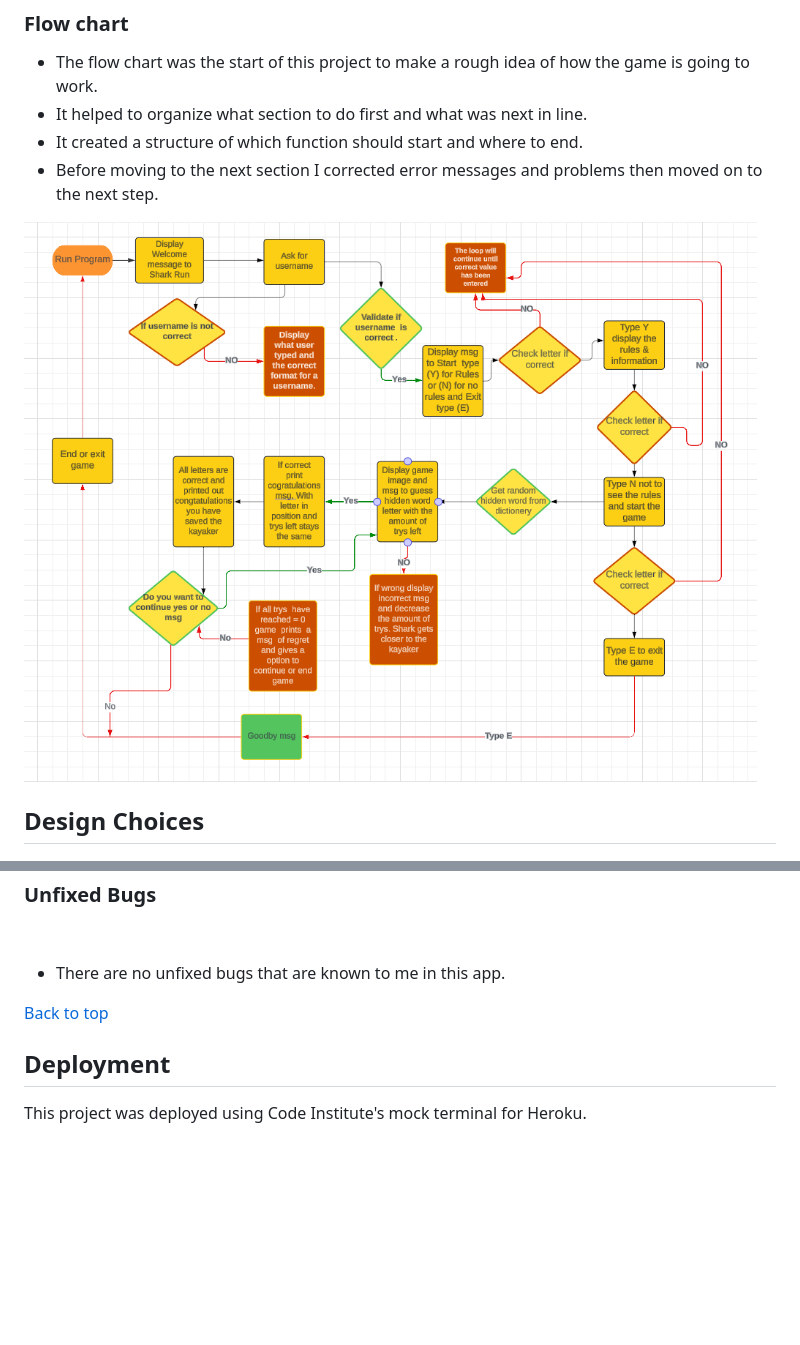
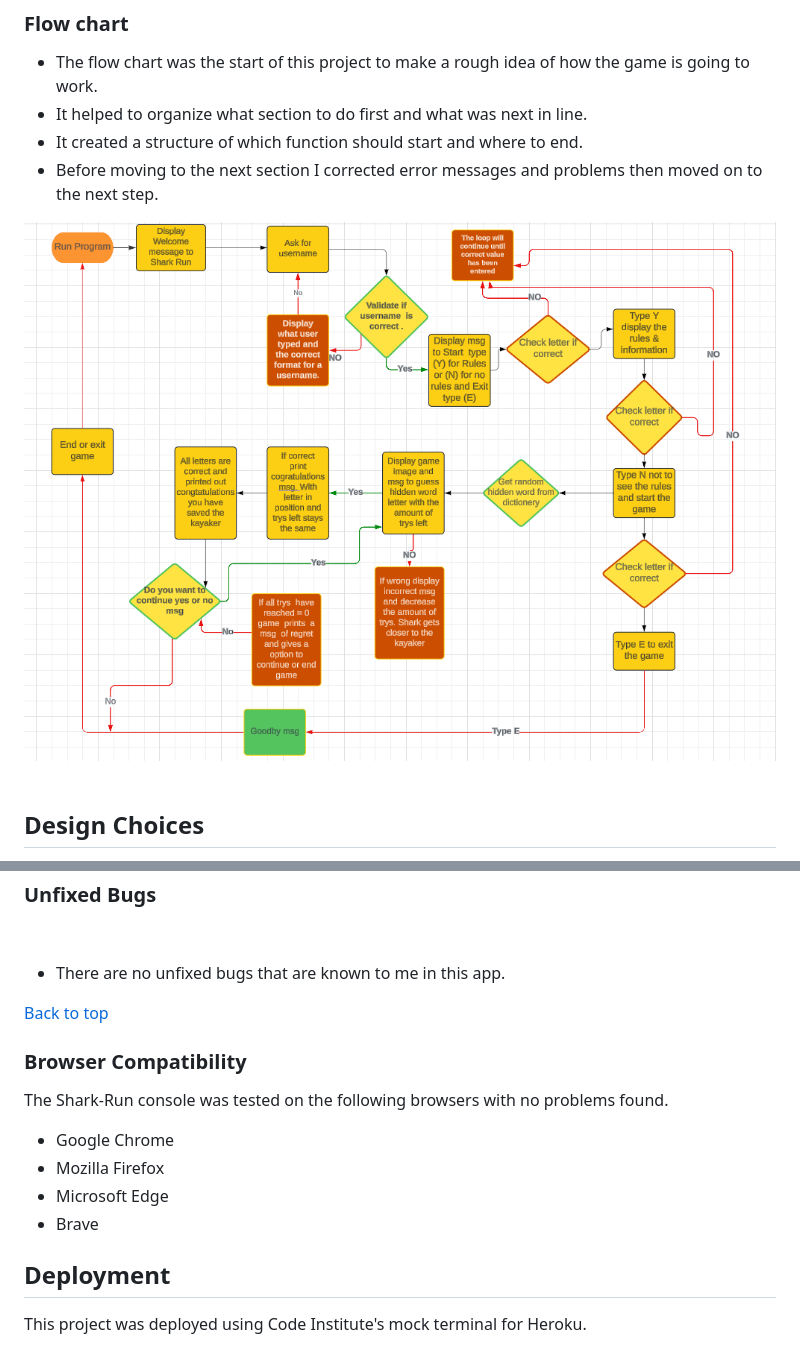
Before and after one commit to Marceillo/shark-run, a Markdown page: README.md, 2 parts joined by grey strips. GitHub-like rendering; pictures changed too: gallery/flow_chart.png; blank space fills up the shorter version.

Commit message:
Add image to gallery and update the readme file.

```diff
--- a/README.md
+++ b/README.md
@@ -301,6 +301,14 @@ The dictionary words are based on the shark and kayak words.
 
 [Back to top](#contents)
 
+### Browser Compatibility
+
+The Shark-Run console was tested on the following browsers with no problems found.
+- Google Chrome
+- Mozilla Firefox
+- Microsoft Edge
+- Brave
+
 ## Deployment
 
 This project was deployed using Code Institute's mock terminal for Heroku.
```
